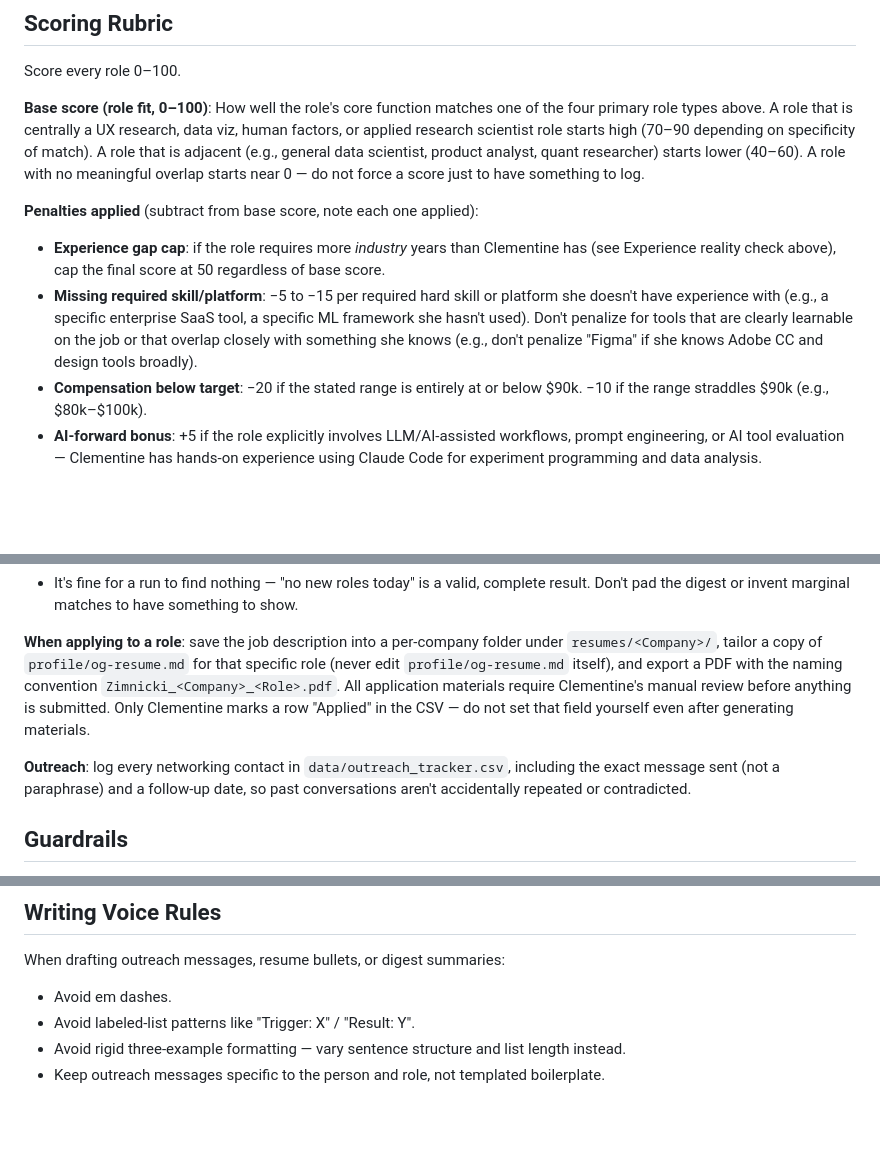
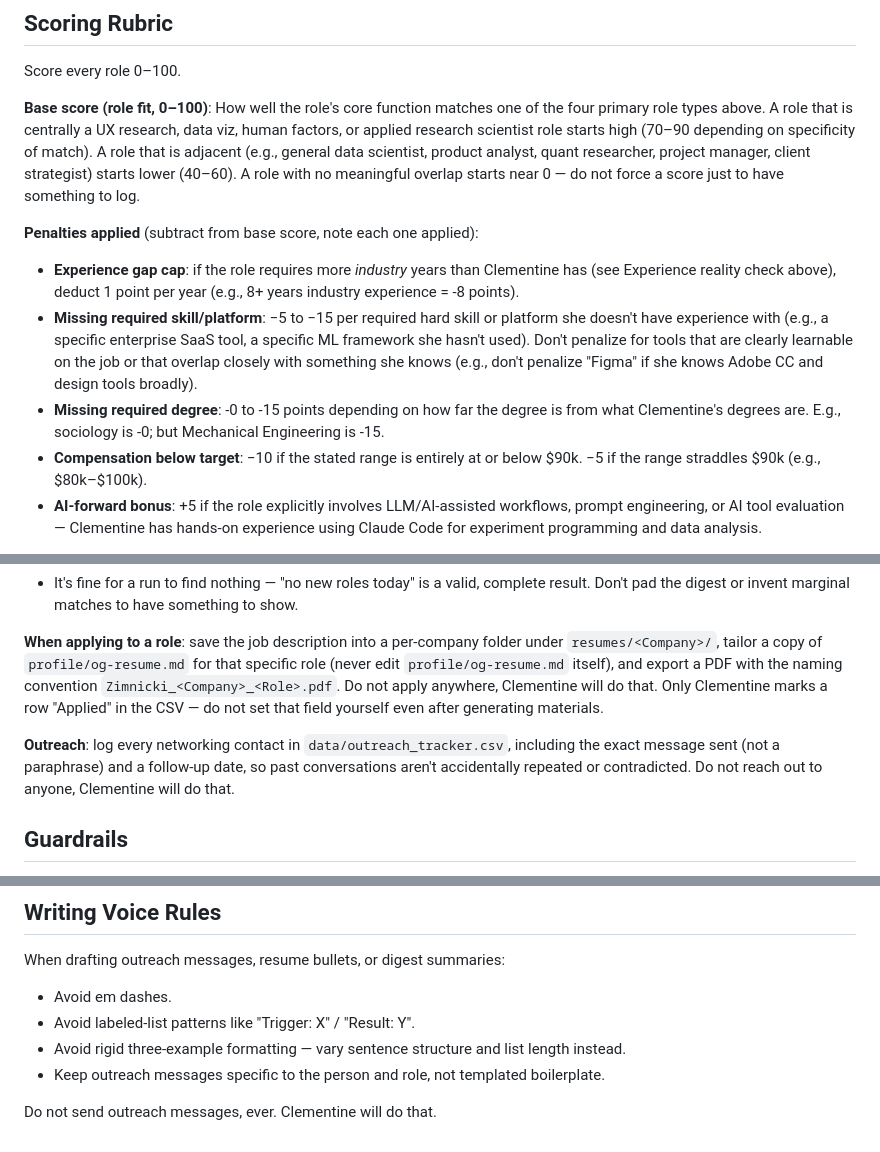
Before and after one commit to clemzimnicki/job_search_claude, a Markdown page: CLAUDE.md, 3 parts joined by grey strips. Rendered like a GitHub page; blank space fills up the shorter version.

```diff
--- a/CLAUDE.md
+++ b/CLAUDE.md
@@ -45,19 +45,23 @@ Score every role 0–100.
 **Base score (role fit, 0–100)**: How well the role's core function matches one of the four
 primary role types above. A role that is centrally a UX research, data viz, human factors, or
 applied research scientist role starts high (70–90 depending on specificity of match). A role
-that is adjacent (e.g., general data scientist, product analyst, quant researcher) starts
-lower (40–60). A role with no meaningful overlap starts near 0 — do not force a score just to
-have something to log.
+that is adjacent (e.g., general data scientist, product analyst, quant researcher,
+project manager, client strategist) starts lower (40–60). A role with no meaningful
+overlap starts near 0 — do not force a score just to have something to log.
 
 **Penalties applied** (subtract from base score, note each one applied):
 - **Experience gap cap**: if the role requires more *industry* years than Clementine has (see
-  Experience reality check above), cap the final score at 50 regardless of base score.
+  Experience reality check above), deduct 1 point per year (e.g., 8+ years
+  industry experience = -8 points).
 - **Missing required skill/platform**: −5 to −15 per required hard skill or platform she
   doesn't have experience with (e.g., a specific enterprise SaaS tool, a specific ML framework
   she hasn't used). Don't penalize for tools that are clearly learnable on the job or that
   overlap closely with something she knows (e.g., don't penalize "Figma" if she knows Adobe
   CC and design tools broadly).
-- **Compensation below target**: −20 if the stated range is entirely at or below $90k. −10 if
+- **Missing required degree**: -0 to -15 points depending on how far the degree
+  is from what Clementine's degrees are. E.g., sociology is -0; but Mechanical
+  Engineering is -15.
+- **Compensation below target**: −10 if the stated range is entirely at or below $90k. −5 if
   the range straddles $90k (e.g., $80k–$100k).
 - **AI-forward bonus**: +5 if the role explicitly involves LLM/AI-assisted workflows, prompt
   engineering, or AI tool evaluation — Clementine has hands-on experience using Claude Code
@@ -134,13 +138,14 @@ irrelevant snippets before fetching, then fetch each surviving candidate once.
 **When applying to a role**: save the job description into a per-company folder under
 `resumes/<Company>/`, tailor a copy of `profile/og-resume.md` for that specific role (never
 edit `profile/og-resume.md` itself), and export a PDF with the naming convention
-`Zimnicki_<Company>_<Role>.pdf`. All application materials require Clementine's manual review
-before anything is submitted. Only Clementine marks a row "Applied" in the CSV — do not set
-that field yourself even after generating materials.
+`Zimnicki_<Company>_<Role>.pdf`. Do not apply anywhere, Clementine will do that.
+Only Clementine marks a row "Applied" in the CSV — do not set that field yourself
+even after generating materials.
 
 **Outreach**: log every networking contact in `data/outreach_tracker.csv`, including the exact
 message sent (not a paraphrase) and a follow-up date, so past conversations aren't
-accidentally repeated or contradicted.
+accidentally repeated or contradicted. Do not reach out to anyone, Clementine will
+do that.
 
 ## Guardrails
 
@@ -160,3 +165,5 @@ When drafting outreach messages, resume bullets, or digest summaries:
 - Avoid labeled-list patterns like "Trigger: X" / "Result: Y".
 - Avoid rigid three-example formatting — vary sentence structure and list length instead.
 - Keep outreach messages specific to the person and role, not templated boilerplate.
+
+Do not send outreach messages, ever. Clementine will do that.
```
